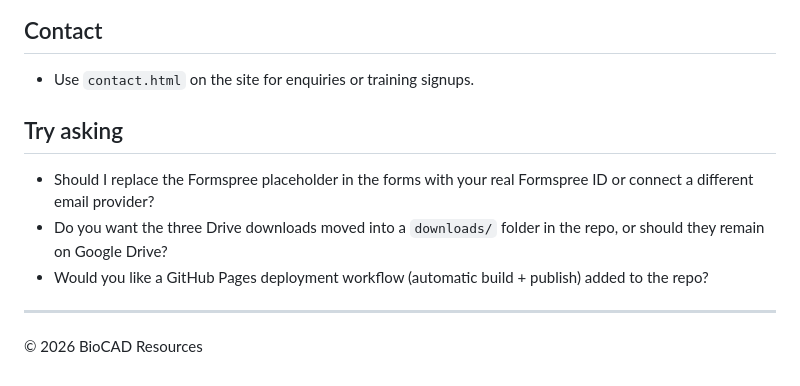
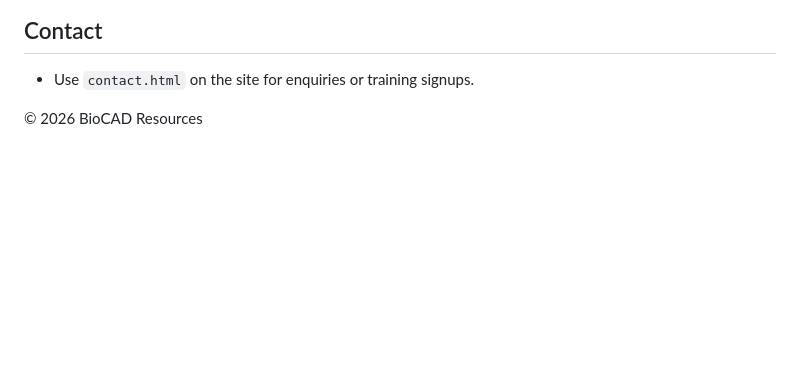
Before and after one commit to Abraham1234888/Bio-CAD-Resources, a Markdown page: README.md, the part around the change. Drawn GitHub-style; blank space fills up the shorter version.

Commit message:
Remove 'Try asking' section from README
Removed unnecessary 'Try asking' section from README.

```diff
--- a/README.md
+++ b/README.md
@@ -80,10 +80,7 @@ Notes on external links and forms:
 ## Contact
 - Use `contact.html` on the site for enquiries or training signups.
 
-## Try asking
-- Should I replace the Formspree placeholder in the forms with your real Formspree ID or connect a different email provider?
-- Do you want the three Drive downloads moved into a `downloads/` folder in the repo, or should they remain on Google Drive?
-- Would you like a GitHub Pages deployment workflow (automatic build + publish) added to the repo?
 
----
+
+
 © 2026 BioCAD Resources
```
